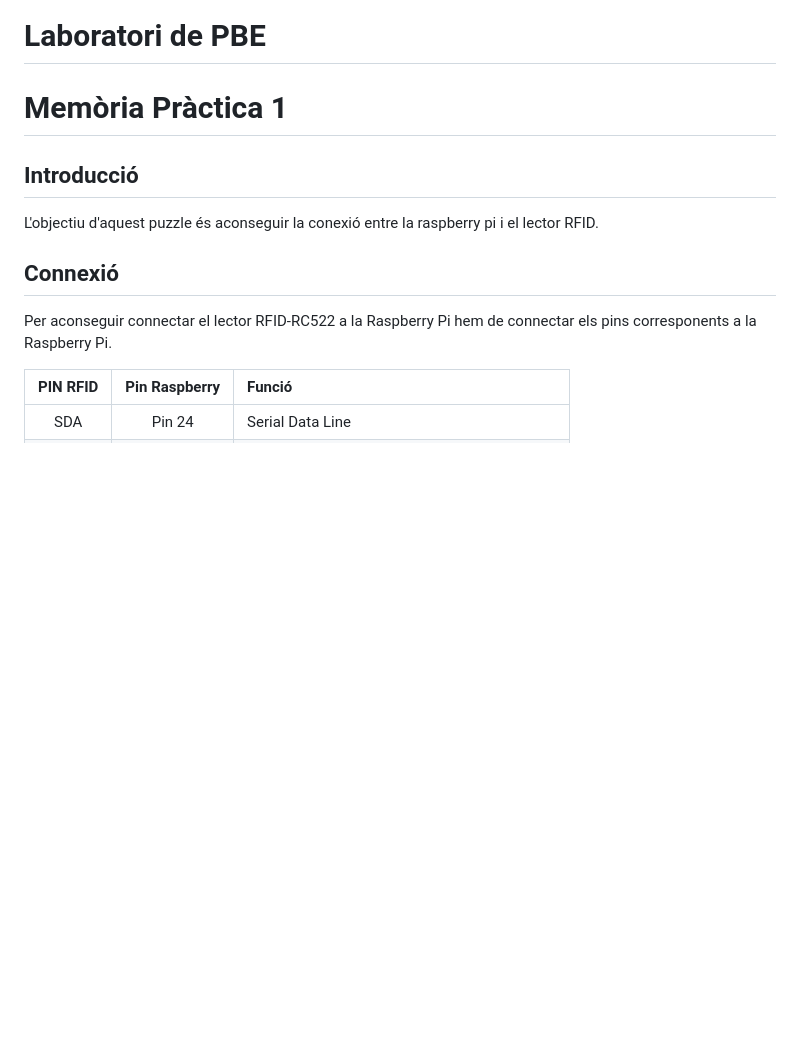
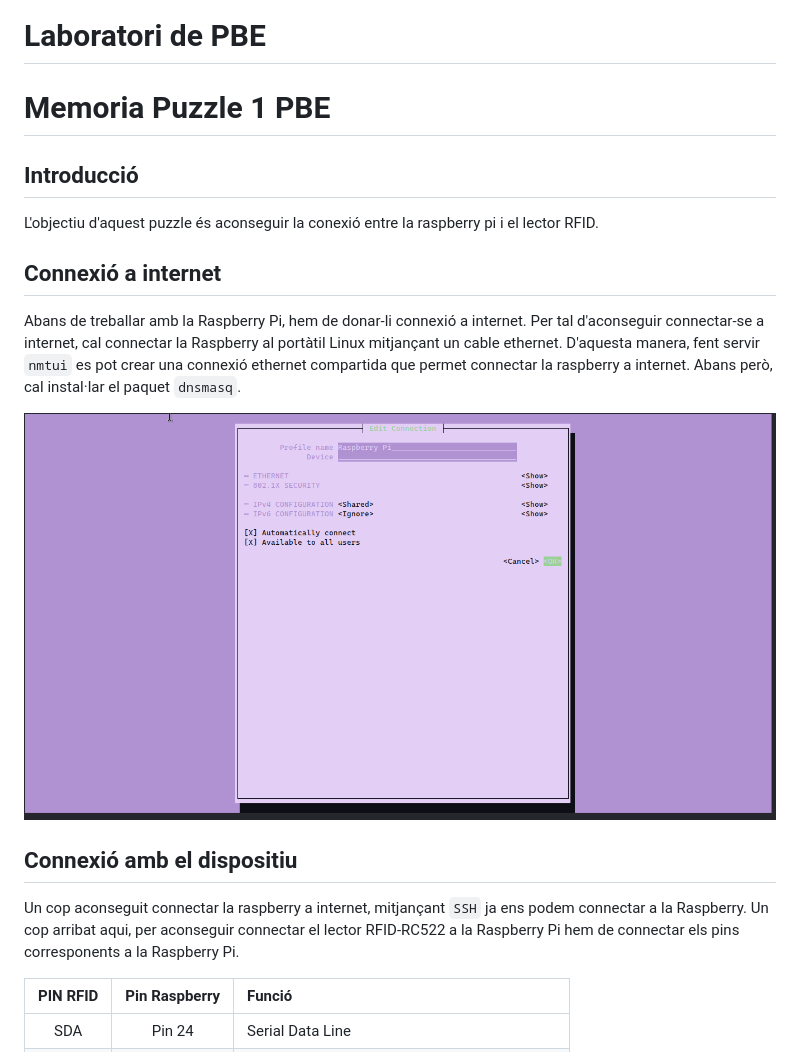
Before and after one commit to Seifer23/PBE, a Markdown page: README.md, the part around the change printed below. GitHub-like rendering; pictures changed too: .mdAssets/nmtui.png (added); blank space fills up the shorter version.

```diff
--- a/README.md
+++ b/README.md
@@ -1,14 +1,22 @@
 <h1 style="text-align: center;">Laboratori de PBE</h1>
 
-# Memòria Pràctica 1
+# Memoria Puzzle 1 PBE
 
 ## Introducció
 
 L'objectiu d'aquest puzzle és aconseguir la conexió entre la raspberry pi i el lector RFID.
 
-## Connexió
+## Connexió a internet
 
-Per aconseguir connectar el lector RFID-RC522 a la Raspberry Pi hem de connectar els pins corresponents a la Raspberry Pi.
+Abans de treballar amb la Raspberry Pi, hem de donar-li connexió a internet. Per tal d'aconseguir connectar-se a internet, cal connectar la Raspberry al portàtil Linux mitjançant un cable ethernet. D'aquesta manera, fent servir `nmtui` es pot crear una connexió ethernet compartida que permet connectar la raspberry a internet. Abans però, cal instal·lar el paquet `dnsmasq`.
+
+![](.mdAssets/nmtui.png)
+
+<div style="page-break-after: always;"></div>
+
+## Connexió amb el dispositiu
+
+Un cop aconseguit connectar la raspberry a internet, mitjançant `SSH` ja ens podem connectar a la Raspberry. Un cop arribat aqui, per aconseguir connectar el lector RFID-RC522 a la Raspberry Pi hem de connectar els pins corresponents a la Raspberry Pi.
 
 | **PIN RFID** | Pin Raspberry | Funció                                          |
 |:------------:|:-------------:|:----------------------------------------------- |
```
Also changed, not shown: other parts of README.md (+0 -2 lines), Puzzle1/README.md (+10 -4 lines), 1 other file.
